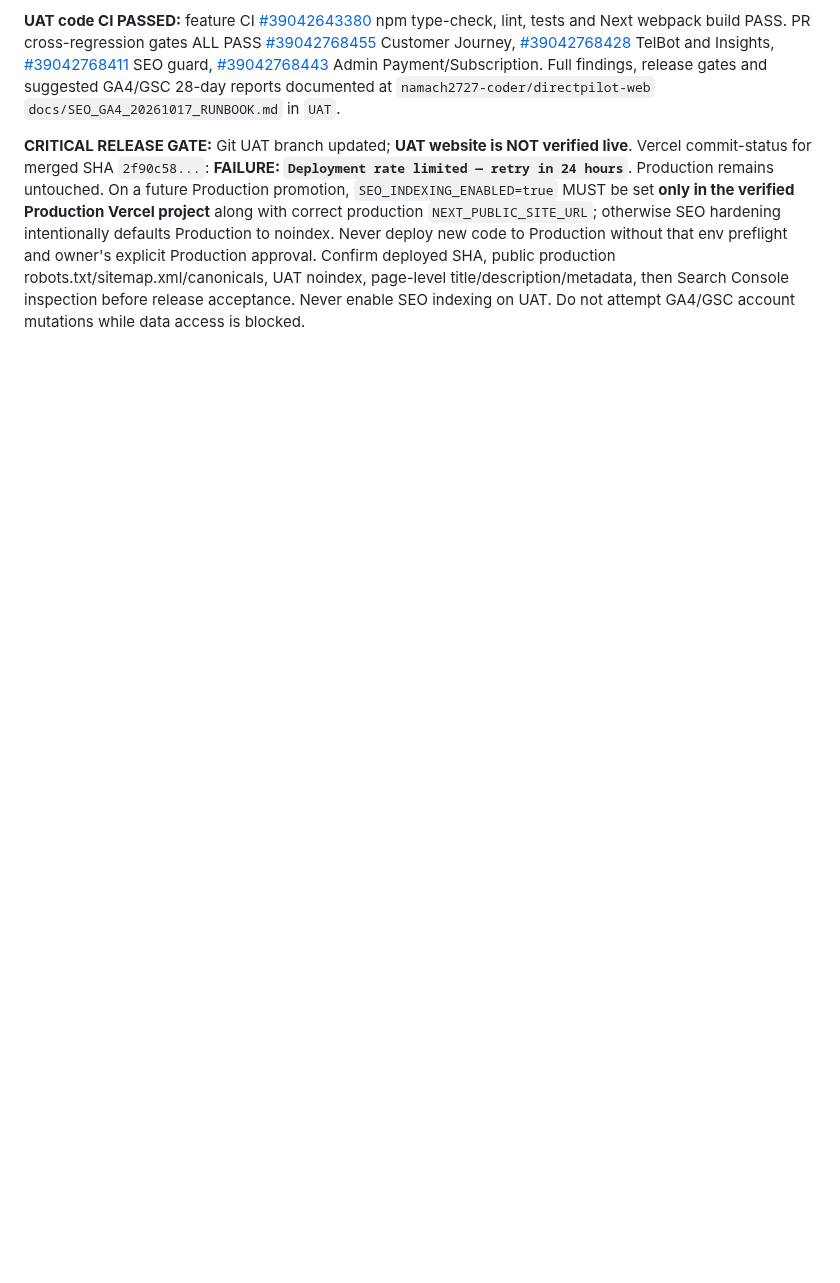
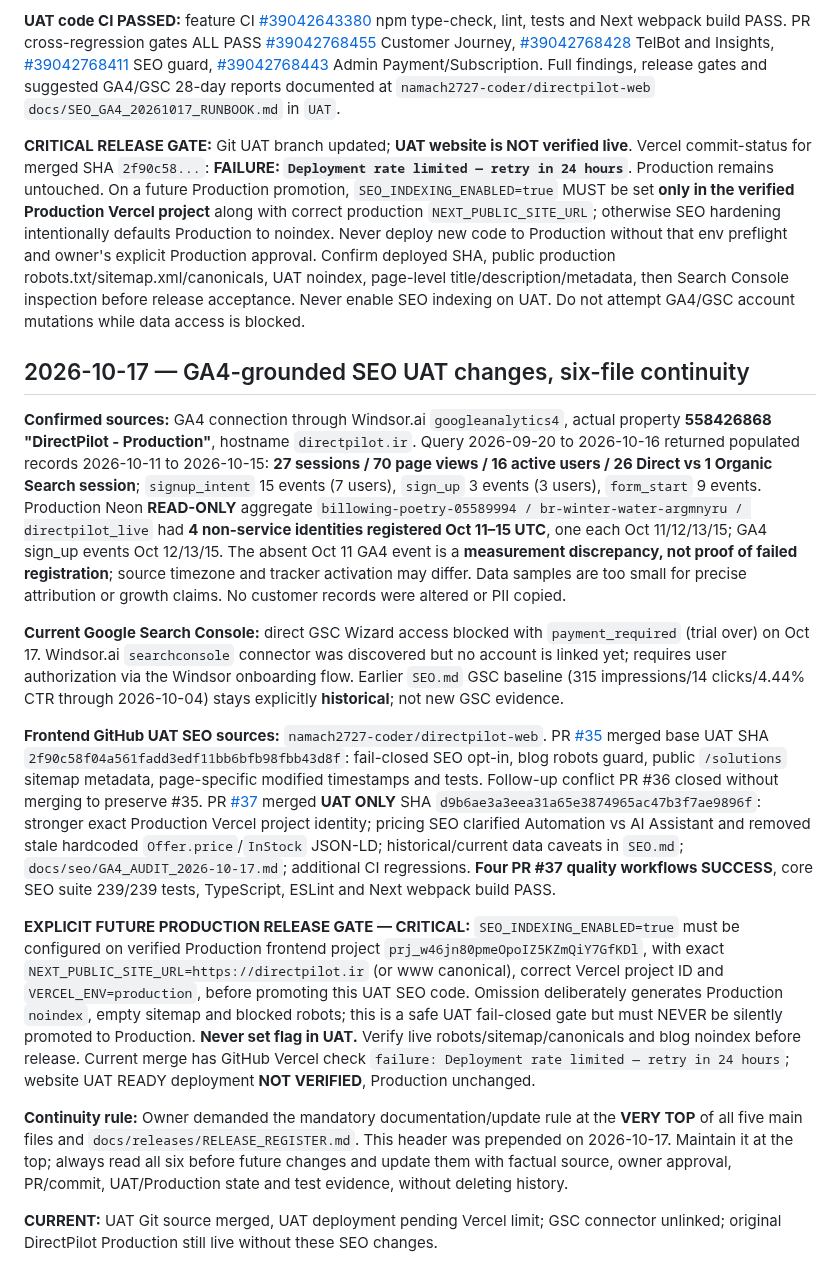
Before and after one commit to namach2727-coder/Sales-Agent, a Markdown page: CURRENT_STATE.md, the part around the change. GitHub-like rendering; blank space fills up the shorter version.

Commit message:
docs: sync DirectPilot GA4 SEO UAT PRs, tracking audit, six-file rule and release gates

```diff
--- a/CURRENT_STATE.md
+++ b/CURRENT_STATE.md
@@ -235,3 +235,17 @@ Owner ran read-only PowerShell Meta diagnostic. A no-token `GET https://graph.fa
 **UAT code CI PASSED:** feature CI [#39042643380](https://github.com/namach2727-coder/directpilot-web/actions/runs/39042643380) npm type-check, lint, tests and Next webpack build PASS. PR cross-regression gates ALL PASS [#39042768455](https://github.com/namach2727-coder/directpilot-web/actions/runs/39042768455) Customer Journey, [#39042768428](https://github.com/namach2727-coder/directpilot-web/actions/runs/39042768428) TelBot and Insights, [#39042768411](https://github.com/namach2727-coder/directpilot-web/actions/runs/39042768411) SEO guard, [#39042768443](https://github.com/namach2727-coder/directpilot-web/actions/runs/39042768443) Admin Payment/Subscription. Full findings, release gates and suggested GA4/GSC 28-day reports documented at `namach2727-coder/directpilot-web` `docs/SEO_GA4_20261017_RUNBOOK.md` in `UAT`.
 
 **CRITICAL RELEASE GATE:** Git UAT branch updated; **UAT website is NOT verified live**. Vercel commit-status for merged SHA `2f90c58...`: **FAILURE: `Deployment rate limited — retry in 24 hours`**. Production remains untouched. On a future Production promotion, `SEO_INDEXING_ENABLED=true` MUST be set **only in the verified Production Vercel project** along with correct production `NEXT_PUBLIC_SITE_URL`; otherwise SEO hardening intentionally defaults Production to noindex. Never deploy new code to Production without that env preflight and owner's explicit Production approval. Confirm deployed SHA, public production robots.txt/sitemap.xml/canonicals, UAT noindex, page-level title/description/metadata, then Search Console inspection before release acceptance. Never enable SEO indexing on UAT. Do not attempt GA4/GSC account mutations while data access is blocked.
+
+## 2026-10-17 — GA4-grounded SEO UAT changes, six-file continuity
+
+**Confirmed sources:** GA4 connection through Windsor.ai `googleanalytics4`, actual property **558426868 "DirectPilot - Production"**, hostname `directpilot.ir`. Query 2026-09-20 to 2026-10-16 returned populated records 2026-10-11 to 2026-10-15: **27 sessions / 70 page views / 16 active users / 26 Direct vs 1 Organic Search session**; `signup_intent` 15 events (7 users), `sign_up` 3 events (3 users), `form_start` 9 events. Production Neon **READ-ONLY** aggregate `billowing-poetry-05589994 / br-winter-water-argmnyru / directpilot_live` had **4 non-service identities registered Oct 11–15 UTC**, one each Oct 11/12/13/15; GA4 sign_up events Oct 12/13/15. The absent Oct 11 GA4 event is a **measurement discrepancy, not proof of failed registration**; source timezone and tracker activation may differ. Data samples are too small for precise attribution or growth claims. No customer records were altered or PII copied.
+
+**Current Google Search Console:** direct GSC Wizard access blocked with `payment_required` (trial over) on Oct 17. Windsor.ai `searchconsole` connector was discovered but no account is linked yet; requires user authorization via the Windsor onboarding flow. Earlier `SEO.md` GSC baseline (315 impressions/14 clicks/4.44% CTR through 2026-10-04) stays explicitly **historical**; not new GSC evidence.
+
+**Frontend GitHub UAT SEO sources:** `namach2727-coder/directpilot-web`. PR [#35](https://github.com/namach2727-coder/directpilot-web/pull/35) merged base UAT SHA `2f90c58f04a561fadd3edf11bb6bfb98fbb43d8f`: fail-closed SEO opt-in, blog robots guard, public `/solutions` sitemap metadata, page-specific modified timestamps and tests. Follow-up conflict PR #36 closed without merging to preserve #35. PR [#37](https://github.com/namach2727-coder/directpilot-web/pull/37) merged **UAT ONLY** SHA `d9b6ae3a3eea31a65e3874965ac47b3f7ae9896f`: stronger exact Production Vercel project identity; pricing SEO clarified Automation vs AI Assistant and removed stale hardcoded `Offer.price`/`InStock` JSON-LD; historical/current data caveats in `SEO.md`; `docs/seo/GA4_AUDIT_2026-10-17.md`; additional CI regressions. **Four PR #37 quality workflows SUCCESS**, core SEO suite 239/239 tests, TypeScript, ESLint and Next webpack build PASS.
+
+**EXPLICIT FUTURE PRODUCTION RELEASE GATE — CRITICAL:** `SEO_INDEXING_ENABLED=true` must be configured on verified Production frontend project `prj_w46jn80pmeOpoIZ5KZmQiY7GfKDl`, with exact `NEXT_PUBLIC_SITE_URL=https://directpilot.ir` (or www canonical), correct Vercel project ID and `VERCEL_ENV=production`, before promoting this UAT SEO code. Omission deliberately generates Production `noindex`, empty sitemap and blocked robots; this is a safe UAT fail-closed gate but must NEVER be silently promoted to Production. **Never set flag in UAT.** Verify live robots/sitemap/canonicals and blog noindex before release. Current merge has GitHub Vercel check `failure: Deployment rate limited — retry in 24 hours`; website UAT READY deployment **NOT VERIFIED**, Production unchanged.
+
+**Continuity rule:** Owner demanded the mandatory documentation/update rule at the **VERY TOP** of all five main files and `docs/releases/RELEASE_REGISTER.md`. This header was prepended on 2026-10-17. Maintain it at the top; always read all six before future changes and update them with factual source, owner approval, PR/commit, UAT/Production state and test evidence, without deleting history.
+
+**CURRENT:** UAT Git source merged, UAT deployment pending Vercel limit; GSC connector unlinked; original DirectPilot Production still live without these SEO changes.
```
